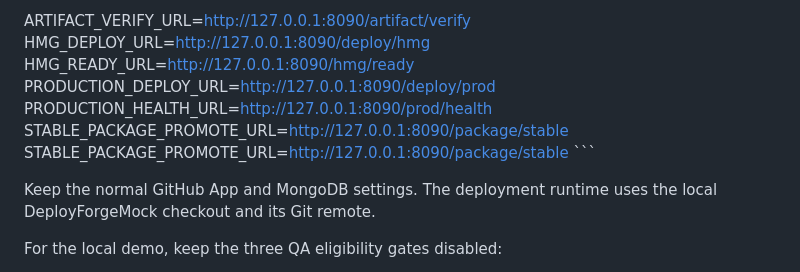
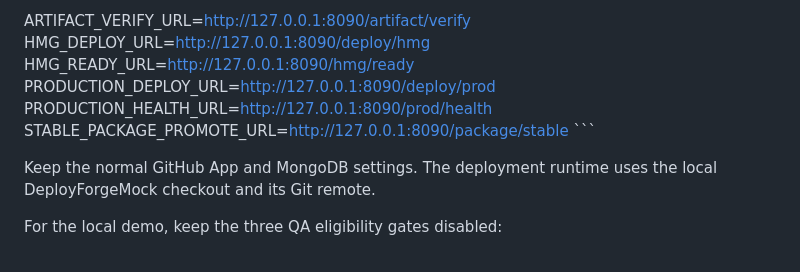
Before and after one commit to haroldcsbecker/DeployForgeMock, a Markdown page: README.md, the part around the change. Rendered like a GitHub page.

Commit message:
docs: clarify stable package promotion

```diff
--- a/README.md
+++ b/README.md
@@ -124,7 +124,6 @@ HMG_READY_URL=http://127.0.0.1:8090/hmg/ready
 PRODUCTION_DEPLOY_URL=http://127.0.0.1:8090/deploy/prod
 PRODUCTION_HEALTH_URL=http://127.0.0.1:8090/prod/health
 STABLE_PACKAGE_PROMOTE_URL=http://127.0.0.1:8090/package/stable
-STABLE_PACKAGE_PROMOTE_URL=http://127.0.0.1:8090/package/stable
 \`\`\`
 
 Keep the normal GitHub App and MongoDB settings. The deployment runtime uses the local DeployForgeMock checkout and its Git remote.
```
